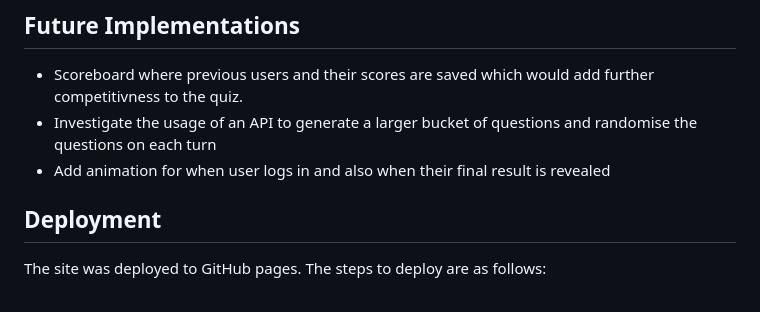
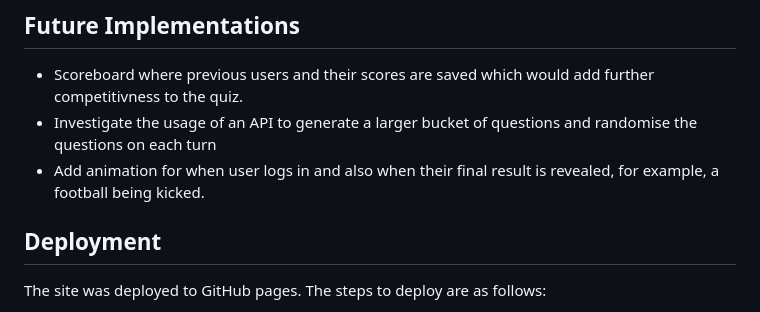
Before and after one commit to raccodes09/ci-pp2-project, a Markdown page: README.md, the part around the change. GitHub-like rendering.

Commit message:
Further updates added to README.md

```diff
--- a/README.md
+++ b/README.md
@@ -135,7 +135,7 @@ The results shown below:
 
 - Scoreboard where previous users and their scores are saved which would add further competitivness to the quiz.
 - Investigate the usage of an API to generate a larger bucket of questions and randomise the questions on each turn
-- Add animation for when user logs in and also when their final result is revealed
+- Add animation for when user logs in and also when their final result is revealed, for example, a football being kicked.
 
 ## Deployment
 
```
